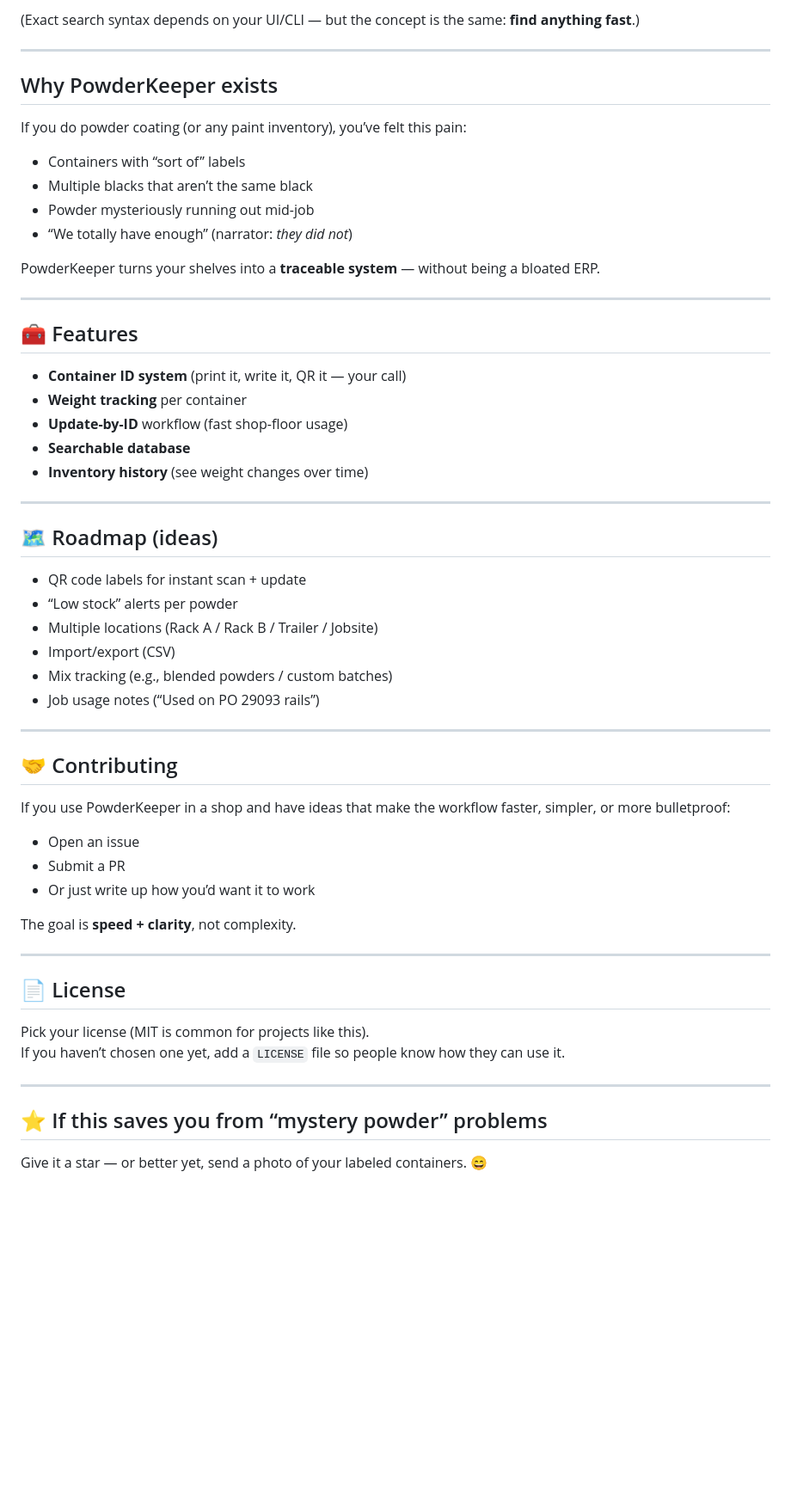
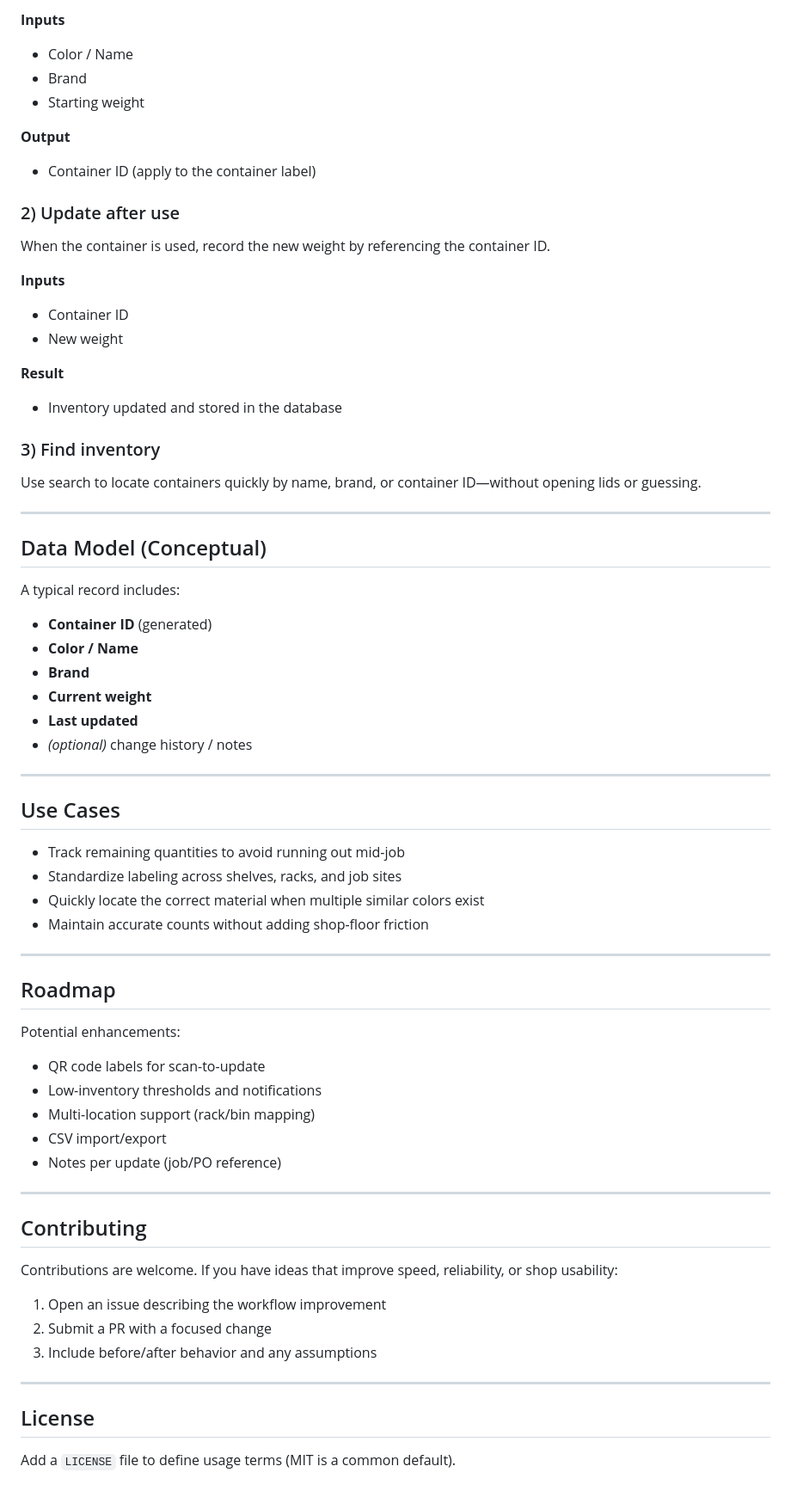
Before and after one commit to EDha5/POWDERKEEPER, a Markdown page: README.md, the part around one of its changes. Shown at 86% size. Drawn GitHub-style; blank space fills up the shorter version.

```diff
--- a/README.md
+++ b/README.md
@@ -72,60 +54,71 @@ Stop guessing. Stop opening lids. Stop “I think that’s the white… maybe.
 
-(Exact search syntax depends on your UI/CLI — but the concept is the same: **find anything fast**.)
+**Inputs**
+- Color / Name
+- Brand
+- Starting weight
+
+**Output**
+- Container ID (apply to the container label)
+
+### 2) Update after use
+When the container is used, record the new weight by referencing the container ID.
+
+**Inputs**
+- Container ID
+- New weight
+
+**Result**
+- Inventory updated and stored in the database
+
+### 3) Find inventory
+Use search to locate containers quickly by name, brand, or container ID—without opening lids or guessing.
 
 ---
 
-## Why PowderKeeper exists
+## Data Model (Conceptual)
 
-If you do powder coating (or any paint inventory), you’ve felt this pain:
+A typical record includes:
 
-- Containers with “sort of” labels
-- Multiple blacks that aren’t the same black
-- Powder mysteriously running out mid-job
-- “We totally have enough” (narrator: *they did not*)
-
-PowderKeeper turns your shelves into a **traceable system** — without being a bloated ERP.
+- **Container ID** (generated)
+- **Color / Name**
+- **Brand**
+- **Current weight**
+- **Last updated**
+- *(optional)* change history / notes
 
 ---
 
-## 🧰 Features
+## Use Cases
 
-- **Container ID system** (print it, write it, QR it — your call)
-- **Weight tracking** per container
-- **Update-by-ID** workflow (fast shop-floor usage)
-- **Searchable database**
-- **Inventory history** (see weight changes over time)
+- Track remaining quantities to avoid running out mid-job
+- Standardize labeling across shelves, racks, and job sites
+- Quickly locate the correct material when multiple similar colors exist
+- Maintain accurate counts without adding shop-floor friction
 
 ---
 
-## 🗺️ Roadmap (ideas)
+## Roadmap
 
-- QR code labels for instant scan + update
-- “Low stock” alerts per powder
-- Multiple locations (Rack A / Rack B / Trailer / Jobsite)
-- Import/export (CSV)
-- Mix tracking (e.g., blended powders / custom batches)
-- Job usage notes (“Used on PO 29093 rails”)
+Potential enhancements:
+
+- QR code labels for scan-to-update
+- Low-inventory thresholds and notifications
+- Multi-location support (rack/bin mapping)
+- CSV import/export
+- Notes per update (job/PO reference)
 
 ---
 
-## 🤝 Contributing
+## Contributing
 
-If you use PowderKeeper in a shop and have ideas that make the workflow faster, simpler, or more bulletproof:
-- Open an issue
-- Submit a PR
-- Or just write up how you’d want it to work
+Contributions are welcome. If you have ideas that improve speed, reliability, or shop usability:
 
-The goal is **speed + clarity**, not complexity.
+1. Open an issue describing the workflow improvement
+2. Submit a PR with a focused change
+3. Include before/after behavior and any assumptions
 
 ---
 
-## 📄 License
+## License
 
-Pick your license (MIT is common for projects like this).
-If you haven’t chosen one yet, add a `LICENSE` file so people know how they can use it.
-
----
-
-## ⭐ If this saves you from “mystery powder” problems
-
-Give it a star — or better yet, send a photo of your labeled containers. 😄
+Add a `LICENSE` file to define usage terms (MIT is a common default).
```
Also changed, not shown: other parts of README.md (+35 -53 lines).
